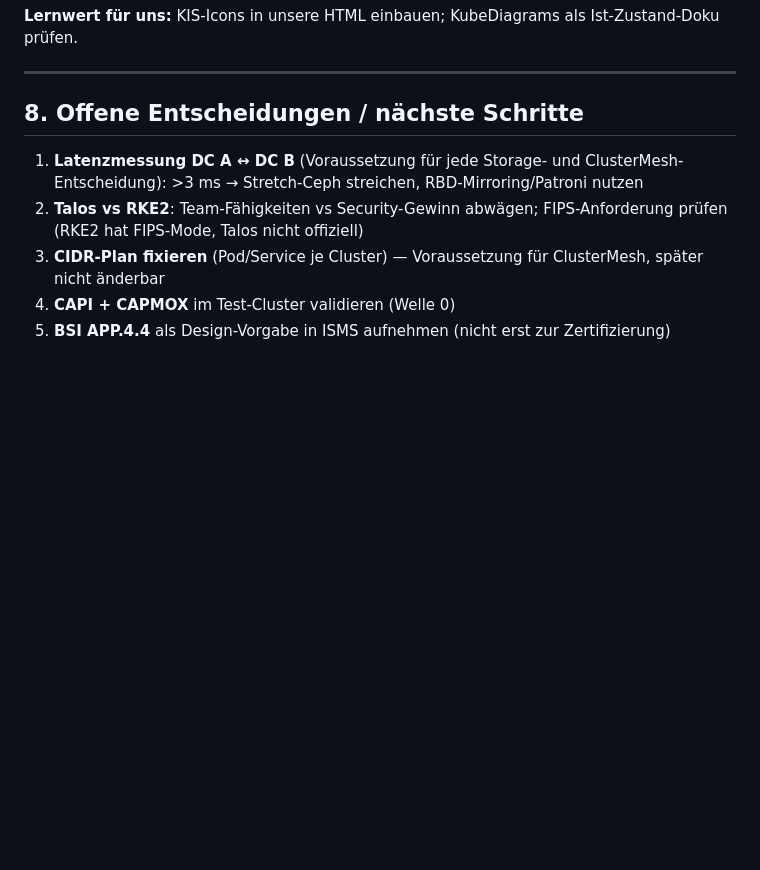
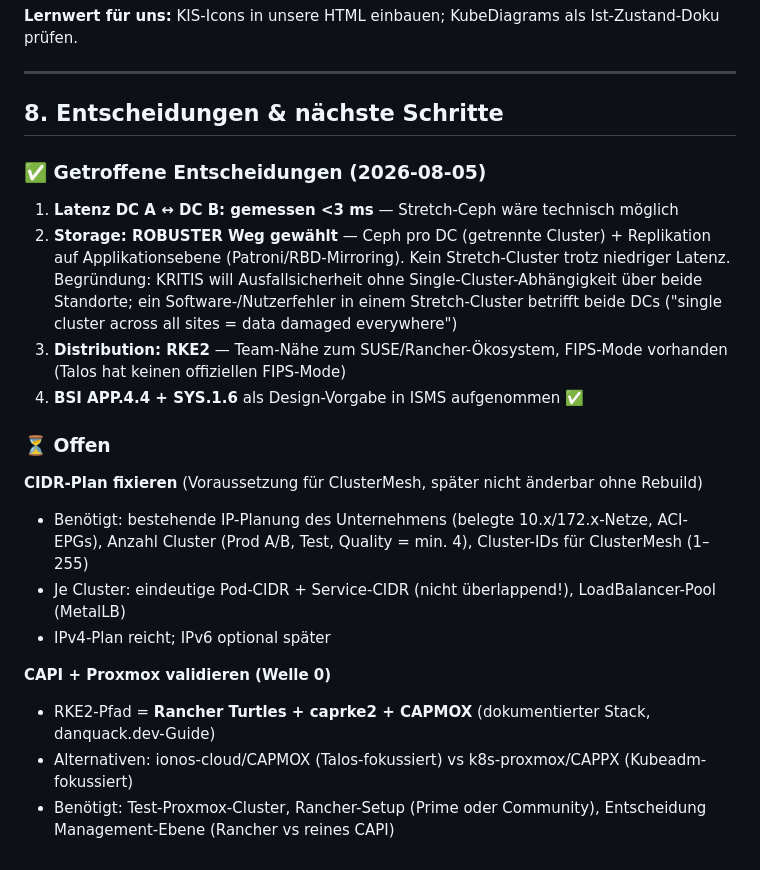
Before and after one commit to herminat0r-ger2/k8s-zielarchitektur, a Markdown page: RESOURCES.md, the part around the change. Drawn GitHub-style; blank space fills up the shorter version.

Commit message:
docs: Entscheidungen aktualisiert (RKE2, robuster Storage-Weg, BSI abgehakt)

```diff
--- a/RESOURCES.md
+++ b/RESOURCES.md
@@ -195,10 +195,22 @@ Kurzreferenz — vollständige Liste: https://github.com/philippemerle/Awesome-K
 
 ---
 
-## 8. Offene Entscheidungen / nächste Schritte
+## 8. Entscheidungen & nächste Schritte
 
-1. **Latenzmessung DC A ↔ DC B** (Voraussetzung für jede Storage- und ClusterMesh-Entscheidung): >3 ms → Stretch-Ceph streichen, RBD-Mirroring/Patroni nutzen
-2. **Talos vs RKE2**: Team-Fähigkeiten vs Security-Gewinn abwägen; FIPS-Anforderung prüfen (RKE2 hat FIPS-Mode, Talos nicht offiziell)
-3. **CIDR-Plan fixieren** (Pod/Service je Cluster) — Voraussetzung für ClusterMesh, später nicht änderbar
-4. **CAPI + CAPMOX** im Test-Cluster validieren (Welle 0)
-5. **BSI APP.4.4** als Design-Vorgabe in ISMS aufnehmen (nicht erst zur Zertifizierung)
+### ✅ Getroffene Entscheidungen (2026-08-05)
+1. **Latenz DC A ↔ DC B: gemessen <3 ms** — Stretch-Ceph wäre technisch möglich
+2. **Storage: ROBUSTER Weg gewählt** — Ceph pro DC (getrennte Cluster) + Replikation auf Applikationsebene (Patroni/RBD-Mirroring). Kein Stretch-Cluster trotz niedriger Latenz. Begründung: KRITIS will Ausfallsicherheit ohne Single-Cluster-Abhängigkeit über beide Standorte; ein Software-/Nutzerfehler in einem Stretch-Cluster betrifft beide DCs ("single cluster across all sites = data damaged everywhere")
+3. **Distribution: RKE2** — Team-Nähe zum SUSE/Rancher-Ökosystem, FIPS-Mode vorhanden (Talos hat keinen offiziellen FIPS-Mode)
+4. **BSI APP.4.4 + SYS.1.6** als Design-Vorgabe in ISMS aufgenommen ✅
+
+### ⏳ Offen
+
+**CIDR-Plan fixieren** (Voraussetzung für ClusterMesh, später nicht änderbar ohne Rebuild)
+- Benötigt: bestehende IP-Planung des Unternehmens (belegte 10.x/172.x-Netze, ACI-EPGs), Anzahl Cluster (Prod A/B, Test, Quality = min. 4), Cluster-IDs für ClusterMesh (1–255)
+- Je Cluster: eindeutige Pod-CIDR + Service-CIDR (nicht überlappend!), LoadBalancer-Pool (MetalLB)
+- IPv4-Plan reicht; IPv6 optional später
+
+**CAPI + Proxmox validieren (Welle 0)**
+- RKE2-Pfad = **Rancher Turtles + caprke2 + CAPMOX** (dokumentierter Stack, danquack.dev-Guide)
+- Alternativen: ionos-cloud/CAPMOX (Talos-fokussiert) vs k8s-proxmox/CAPPX (Kubeadm-fokussiert)
+- Benötigt: Test-Proxmox-Cluster, Rancher-Setup (Prime oder Community), Entscheidung Management-Ebene (Rancher vs reines CAPI)
```
